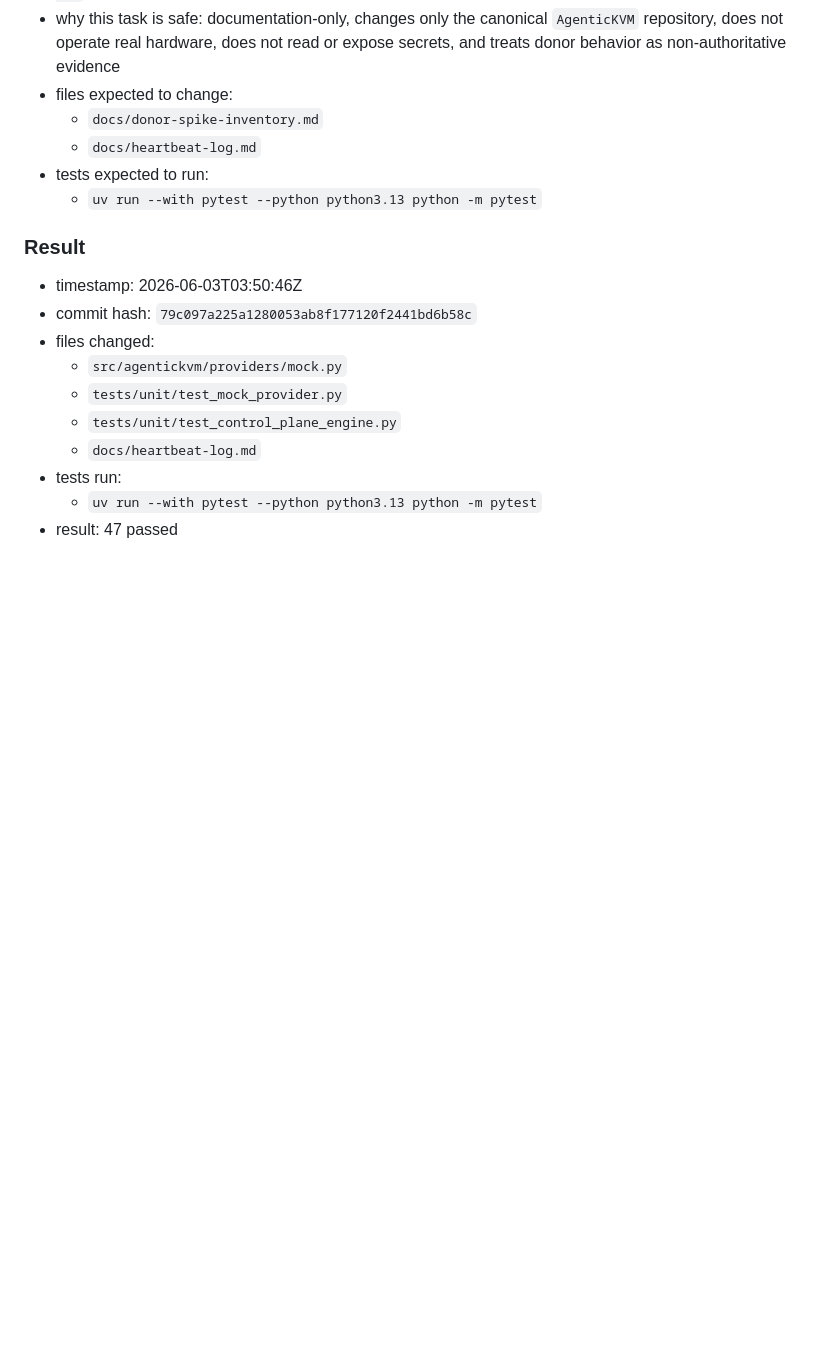
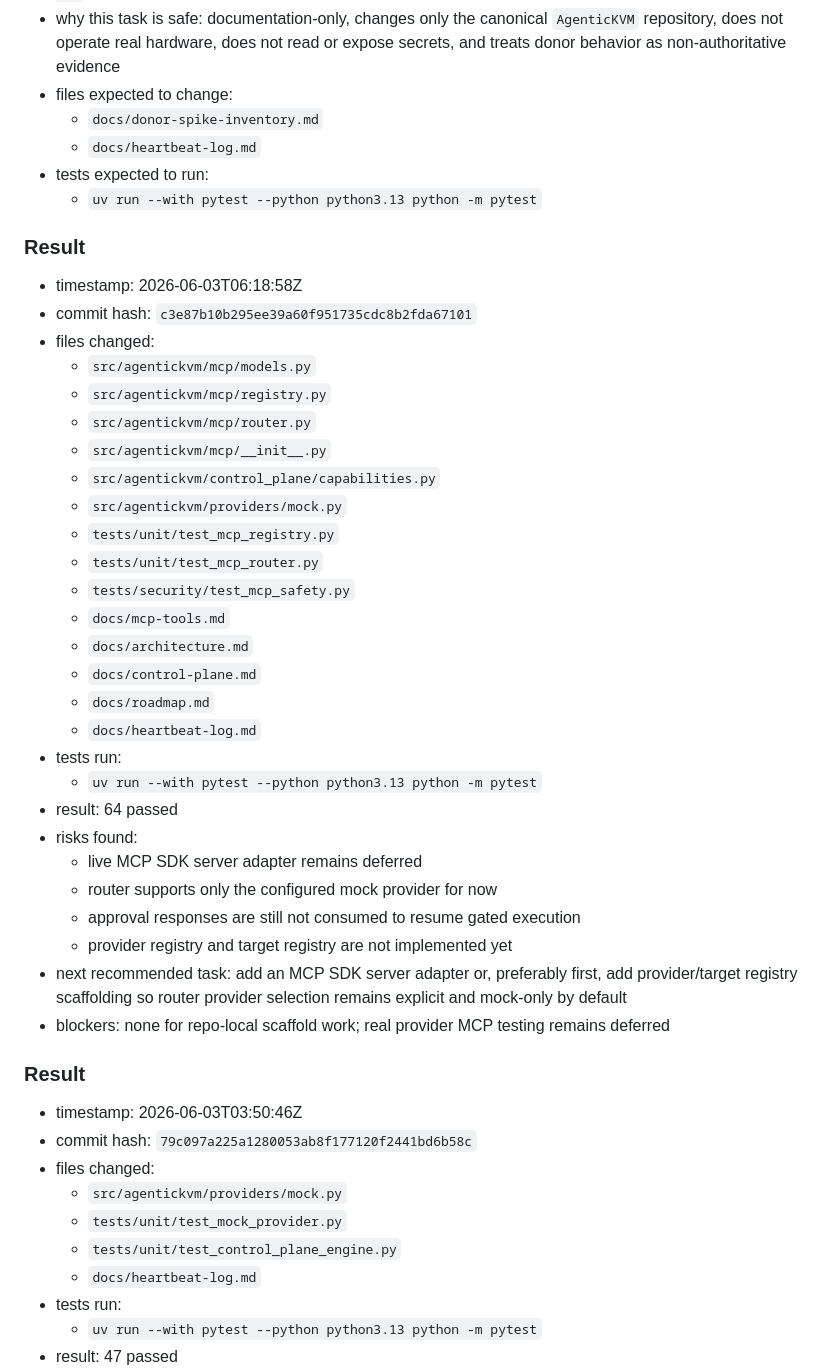
Before and after one commit to MahdiHedhli/AgenticKVM, a Markdown page: docs/heartbeat-log.md, the part around the change. Drawn GitHub-style; blank space fills up the shorter version.

Commit message:
docs: record MCP scaffold heartbeat progress

```diff
--- a/docs/heartbeat-log.md
+++ b/docs/heartbeat-log.md
@@ -13,6 +13,39 @@
   - `docs/heartbeat-log.md`
 - tests expected to run:
   - `uv run --with pytest --python python3.13 python -m pytest`
+
+### Result
+
+- timestamp: 2026-06-03T06:18:58Z
+- commit hash: `c3e87b10b295ee39a60f951735cdc8b2fda67101`
+- files changed:
+  - `src/agentickvm/mcp/models.py`
+  - `src/agentickvm/mcp/registry.py`
+  - `src/agentickvm/mcp/router.py`
+  - `src/agentickvm/mcp/__init__.py`
+  - `src/agentickvm/control_plane/capabilities.py`
+  - `src/agentickvm/providers/mock.py`
+  - `tests/unit/test_mcp_registry.py`
+  - `tests/unit/test_mcp_router.py`
+  - `tests/security/test_mcp_safety.py`
+  - `docs/mcp-tools.md`
+  - `docs/architecture.md`
+  - `docs/control-plane.md`
+  - `docs/roadmap.md`
+  - `docs/heartbeat-log.md`
+- tests run:
+  - `uv run --with pytest --python python3.13 python -m pytest`
+- result: 64 passed
+- risks found:
+  - live MCP SDK server adapter remains deferred
+  - router supports only the configured mock provider for now
+  - approval responses are still not consumed to resume gated execution
+  - provider registry and target registry are not implemented yet
+- next recommended task: add an MCP SDK server adapter or, preferably first,
+  add provider/target registry scaffolding so router provider selection remains
+  explicit and mock-only by default
+- blockers: none for repo-local scaffold work; real provider MCP testing remains
+  deferred
 
 ### Result
 
```
